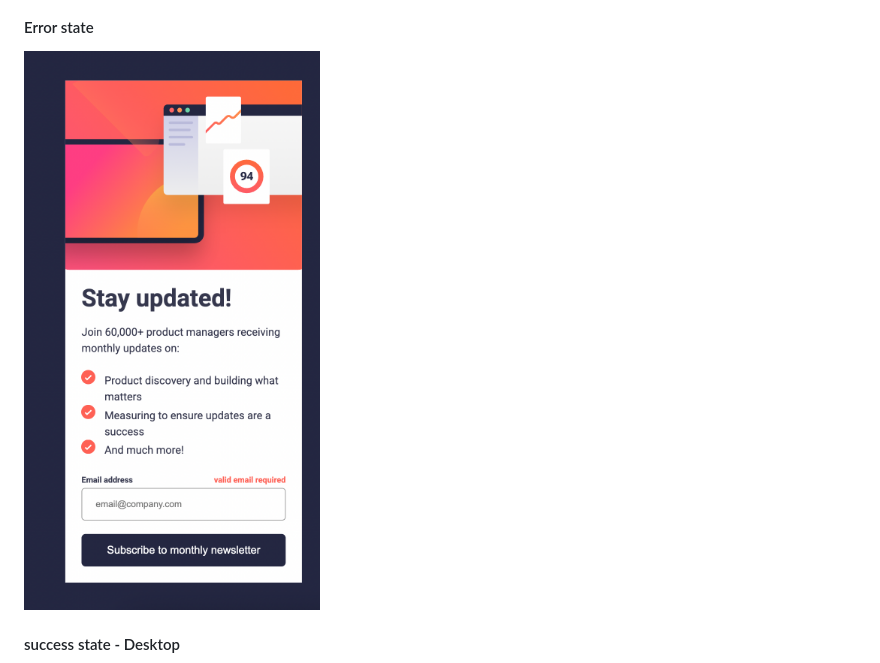
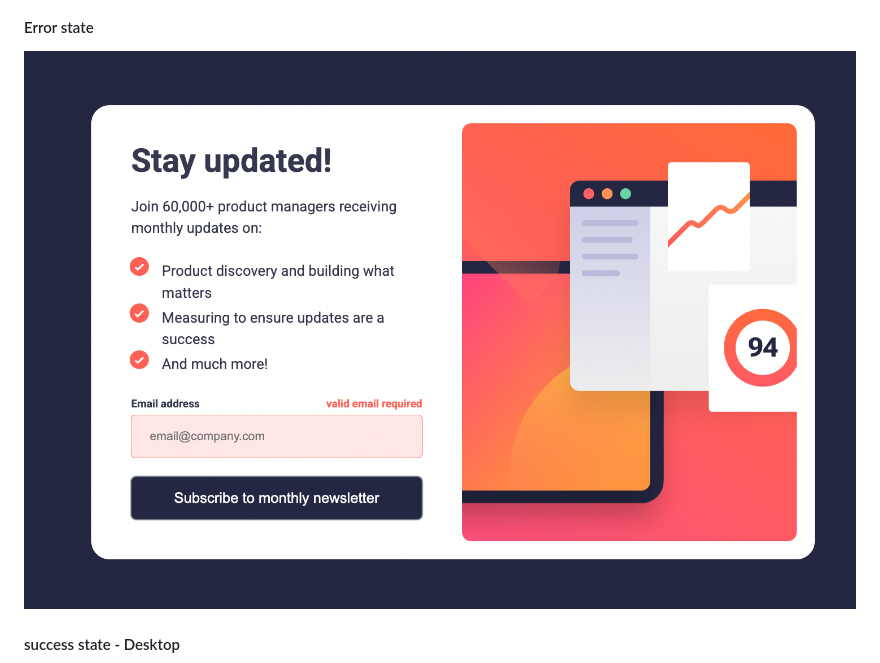
Before and after one commit to SurajChaunal/fontend-mentor-newsletter-component-js, a Markdown page: README.md, the part around the change. Drawn GitHub-style; pictures changed too: error-state.png (added), mobile-error.png (deleted).

Commit message:
added error styles to input

```diff
--- a/README.md
+++ b/README.md
@@ -40,7 +40,7 @@ Users should be able to:
 
 #### Error state
 
-![](./mobile-error.png)
+![](./error-state.png)
 
 #### success state - Desktop
 
```
Also changed, not shown: 2 other files.
